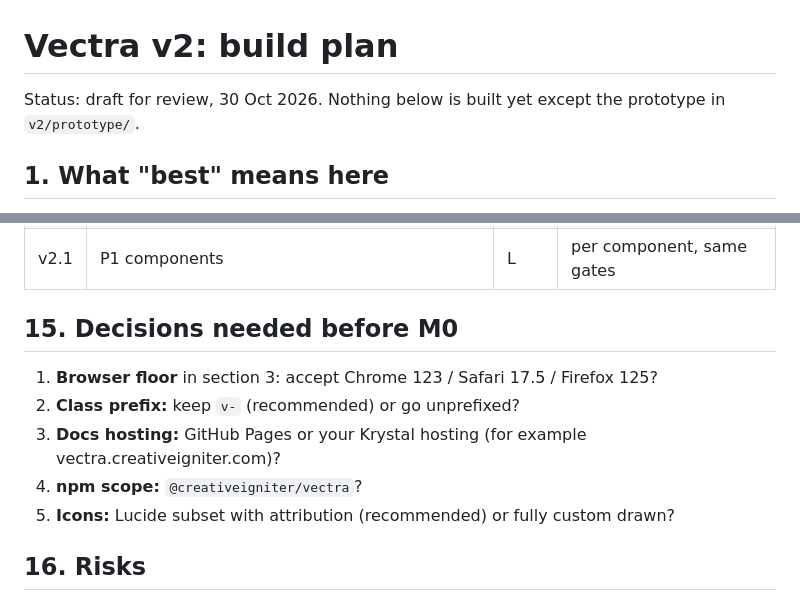
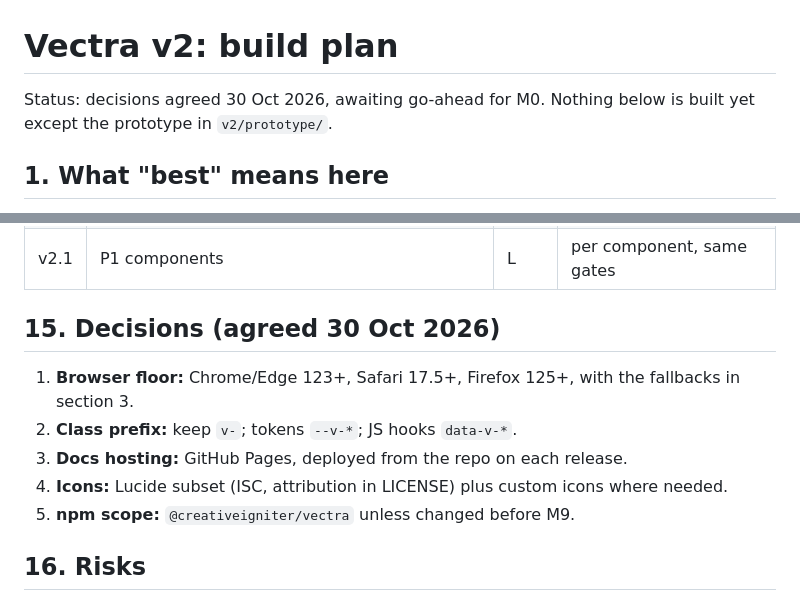
Before and after one commit to xttrust/Vectra-UI-KIT, a Markdown page: v2/PLAN.md, 2 parts joined by grey strips. GitHub-like rendering.

Commit message:
docs(v2): record agreed decisions in the plan
Co-Authored-By: Claude Opus 5.5 <noreply@anthropic.com>

```diff
--- a/v2/PLAN.md
+++ b/v2/PLAN.md
@@ -1,6 +1,6 @@
 # Vectra v2: build plan
 
-Status: draft for review, 30 Oct 2026. Nothing below is built yet except the prototype in `v2/prototype/`.
+Status: decisions agreed 30 Oct 2026, awaiting go-ahead for M0. Nothing below is built yet except the prototype in `v2/prototype/`.
 
 ## 1. What "best" means here
 
@@ -216,13 +216,13 @@ One branch and one PR per milestone, each merged only with green checks. Sizes a
 | M9 | Release v2.0: npm, zip, README, migration guide, announcement | S | published |
 | v2.1 | P1 components | L | per component, same gates |
 
-## 15. Decisions needed before M0
+## 15. Decisions (agreed 30 Oct 2026)
 
-1. **Browser floor** in section 3: accept Chrome 123 / Safari 17.5 / Firefox 125?
-2. **Class prefix:** keep `v-` (recommended) or go unprefixed?
-3. **Docs hosting:** GitHub Pages or your Krystal hosting (for example vectra.creativeigniter.com)?
-4. **npm scope:** `@creativeigniter/vectra`?
-5. **Icons:** Lucide subset with attribution (recommended) or fully custom drawn?
+1. **Browser floor:** Chrome/Edge 123+, Safari 17.5+, Firefox 125+, with the fallbacks in section 3.
+2. **Class prefix:** keep `v-`; tokens `--v-*`; JS hooks `data-v-*`.
+3. **Docs hosting:** GitHub Pages, deployed from the repo on each release.
+4. **Icons:** Lucide subset (ISC, attribution in LICENSE) plus custom icons where needed.
+5. **npm scope:** `@creativeigniter/vectra` unless changed before M9.
 
 ## 16. Risks
 
```
